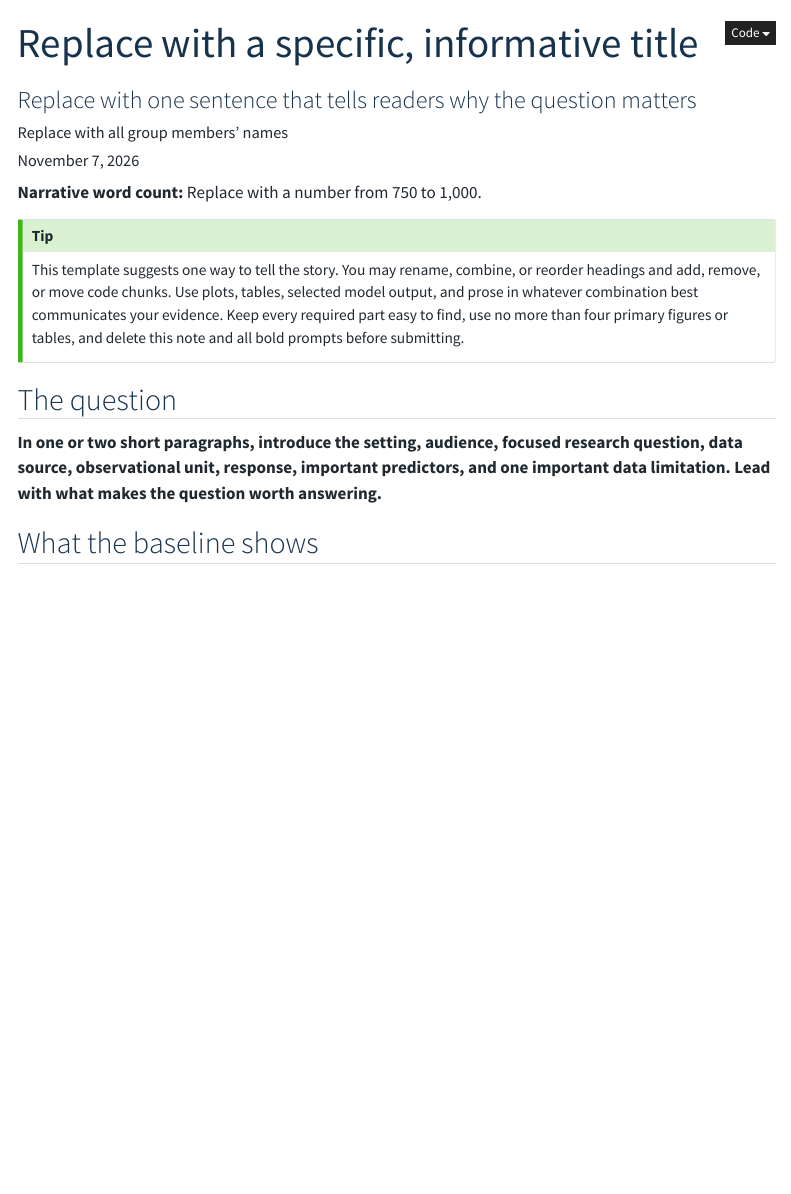
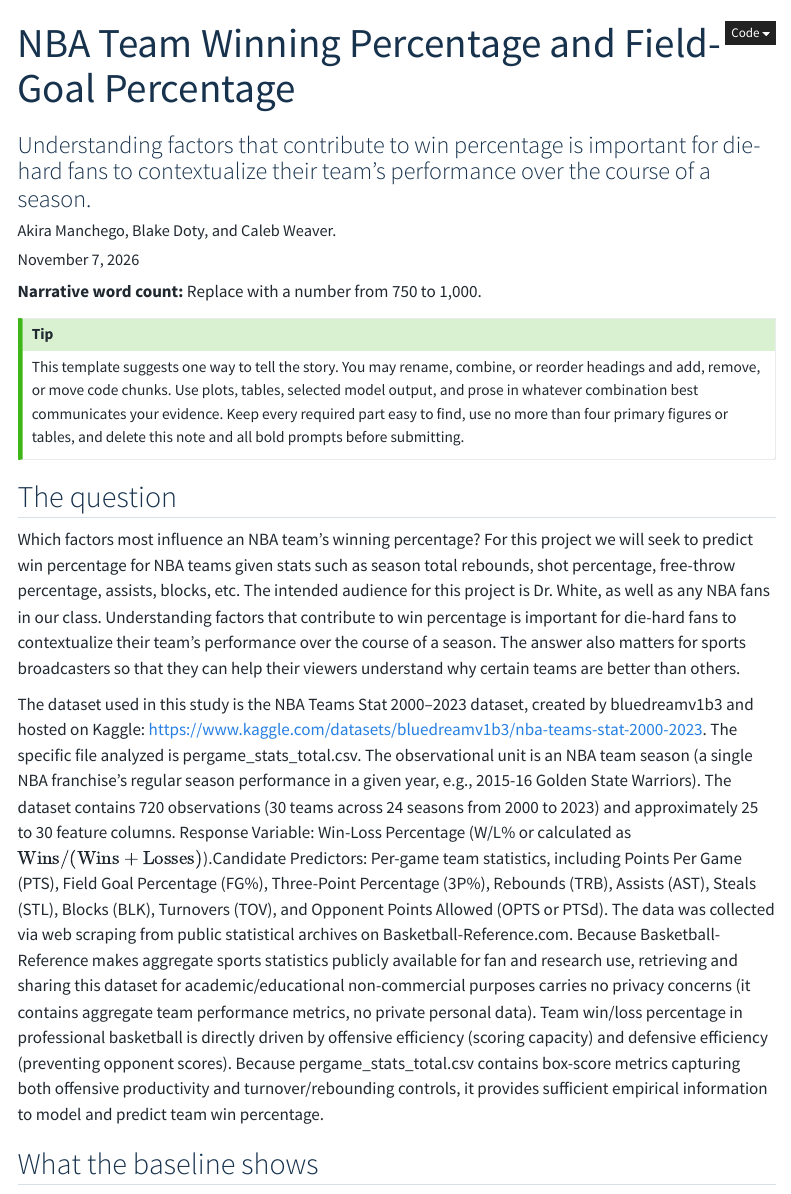
Before and after one commit to Blakester609/Blakester609.github.io, a Quarto document (index.qmd): the page in a window 1100 px wide, from its top. Rendered offline with R 4.5, knitr and Pandoc in place of Quarto, with nearby package versions; menus at the side of the page are left out.

Commit message:
Updated main index page

```diff
--- a/index.qmd
+++ b/index.qmd
@@ -1,7 +1,7 @@
 ---
-title: "Replace with a specific, informative title"
-subtitle: "Replace with one sentence that tells readers why the question matters"
-author: "Replace with all group members' names"
+title: "NBA Team Winning Percentage and Field-Goal Percentage"
+subtitle: "Understanding factors that contribute to win percentage is important for die-hard fans to contextualize their team's performance over the course of a season."
+author: "Akira Manchego, Blake Doty, and Caleb Weaver."
 date: last-modified
 description: "Replace with a brief description for link previews."
 ---
@@ -14,7 +14,9 @@ This template suggests one way to tell the story. You may rename, combine, or re
 
 ## The question
 
-**In one or two short paragraphs, introduce the setting, audience, focused research question, data source, observational unit, response, important predictors, and one important data limitation. Lead with what makes the question worth answering.**
+Which factors most influence an NBA team's winning percentage? For this project we will seek to predict win percentage for NBA teams given stats such as season total rebounds, shot percentage, free-throw percentage, assists, blocks, etc. The intended audience for this project is Dr. White, as well as any NBA fans in our class. Understanding factors that contribute to win percentage is important for die-hard fans to contextualize their team's performance over the course of a season. The answer also matters for sports broadcasters so that they can help their viewers understand why certain teams are better than others.
+
+The dataset used in this study is the NBA Teams Stat 2000–2023 dataset, created by bluedreamv1b3 and hosted on Kaggle: <https://www.kaggle.com/datasets/bluedreamv1b3/nba-teams-stat-2000-2023>. The specific file analyzed is pergame_stats_total.csv. The observational unit is an NBA team season (a single NBA franchise's regular season performance in a given year, e.g., 2015-16 Golden State Warriors). The dataset contains 720 observations (30 teams across 24 seasons from 2000 to 2023) and approximately 25 to 30 feature columns. Response Variable: Win-Loss Percentage (W/L% or calculated as $\text{Wins} / (\text{Wins} + \text{Losses})$).Candidate Predictors: Per-game team statistics, including Points Per Game (PTS), Field Goal Percentage (FG%), Three-Point Percentage (3P%), Rebounds (TRB), Assists (AST), Steals (STL), Blocks (BLK), Turnovers (TOV), and Opponent Points Allowed (OPTS or PTSd). The data was collected via web scraping from public statistical archives on Basketball-Reference.com. Because Basketball-Reference makes aggregate sports statistics publicly available for fan and research use, retrieving and sharing this dataset for academic/educational non-commercial purposes carries no privacy concerns (it contains aggregate team performance metrics, no private personal data). Team win/loss percentage in professional basketball is directly driven by offensive efficiency (scoring capacity) and defensive efficiency (preventing opponent scores). Because pergame_stats_total.csv contains box-score metrics capturing both offensive productivity and turnover/rebounding controls, it provides sufficient empirical information to model and predict team win percentage.
 
 ## What the baseline shows
 
```
Also changed, not shown: docs/search.json, 1 other file.
